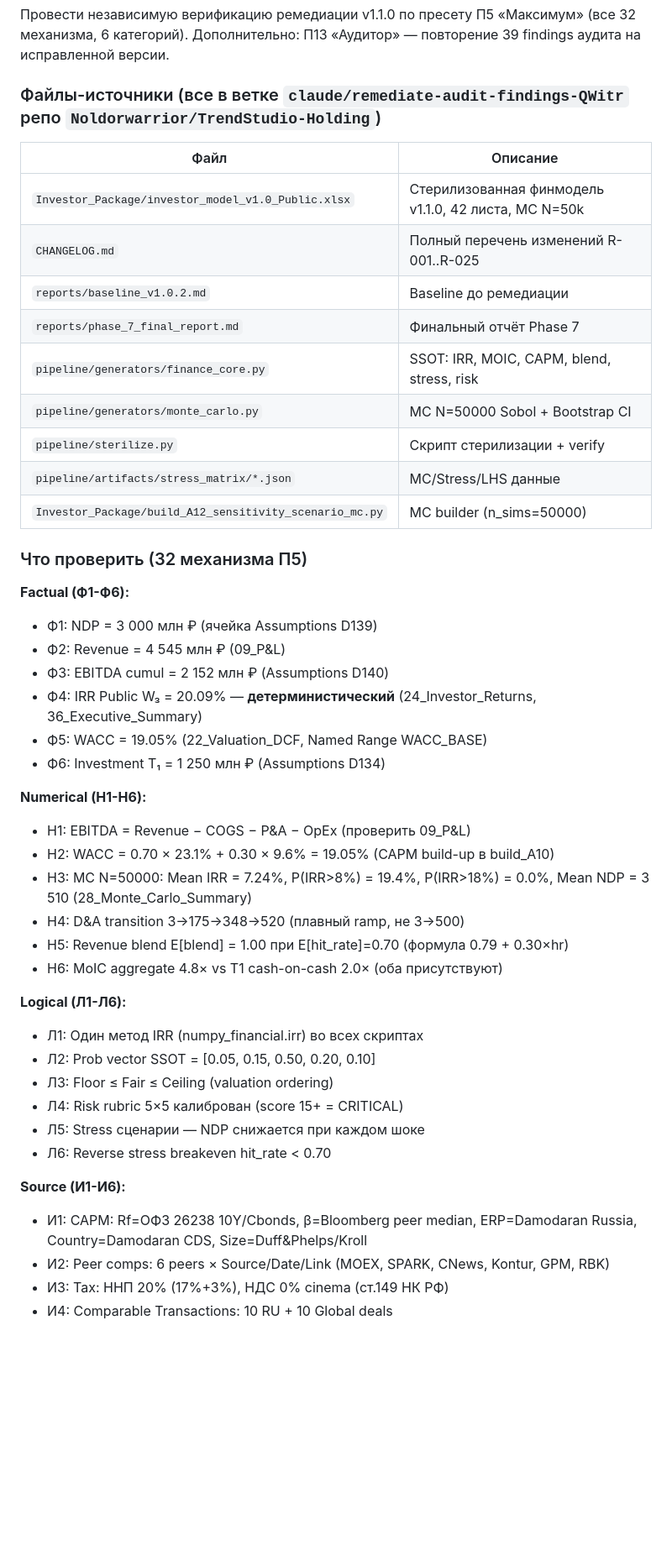
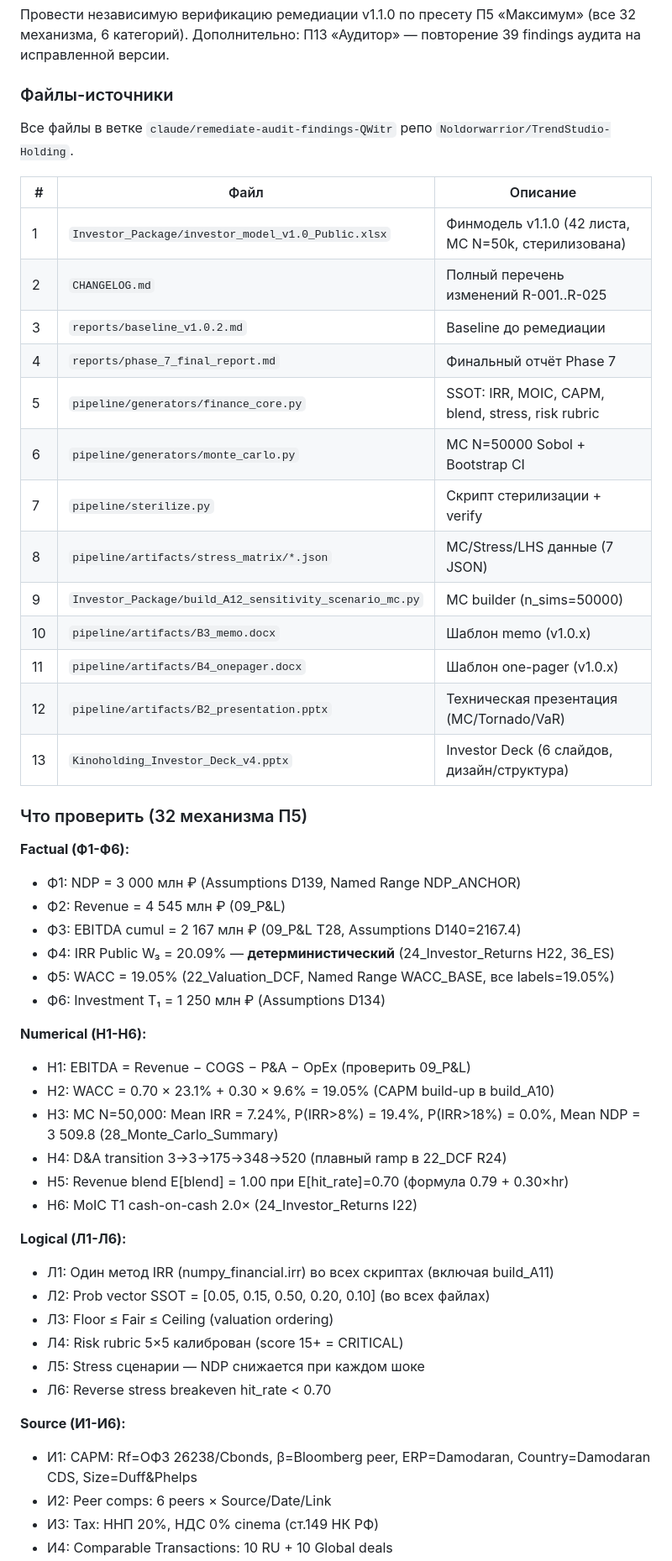
Before and after one commit to Noldorwarrior/TrendStudio-Holding, a Markdown page: reports/cowork_prompt_v1.1.0.md, the part around one of its changes. Shown at 84% size. Rendered like a GitHub page; blank space fills up the shorter version.

```diff
--- a/reports/cowork_prompt_v1.1.0.md
+++ b/reports/cowork_prompt_v1.1.0.md
@@ -26,48 +26,54 @@
 ### Задача
 Провести независимую верификацию ремедиации v1.1.0 по пресету П5 «Максимум» (все 32 механизма, 6 категорий). Дополнительно: П13 «Аудитор» — повторение 39 findings аудита на исправленной версии.
 
-### Файлы-источники (все в ветке `claude/remediate-audit-findings-QWitr` репо `Noldorwarrior/TrendStudio-Holding`)
+### Файлы-источники
 
-| Файл | Описание |
-|------|----------|
-| `Investor_Package/investor_model_v1.0_Public.xlsx` | Стерилизованная финмодель v1.1.0, 42 листа, MC N=50k |
-| `CHANGELOG.md` | Полный перечень изменений R-001..R-025 |
-| `reports/baseline_v1.0.2.md` | Baseline до ремедиации |
-| `reports/phase_7_final_report.md` | Финальный отчёт Phase 7 |
-| `pipeline/generators/finance_core.py` | SSOT: IRR, MOIC, CAPM, blend, stress, risk |
-| `pipeline/generators/monte_carlo.py` | MC N=50000 Sobol + Bootstrap CI |
-| `pipeline/sterilize.py` | Скрипт стерилизации + verify |
-| `pipeline/artifacts/stress_matrix/*.json` | MC/Stress/LHS данные |
-| `Investor_Package/build_A12_sensitivity_scenario_mc.py` | MC builder (n_sims=50000) |
+Все файлы в ветке `claude/remediate-audit-findings-QWitr` репо `Noldorwarrior/TrendStudio-Holding`.
+
+| # | Файл | Описание |
+|---|------|----------|
+| 1 | `Investor_Package/investor_model_v1.0_Public.xlsx` | Финмодель v1.1.0 (42 листа, MC N=50k, стерилизована) |
+| 2 | `CHANGELOG.md` | Полный перечень изменений R-001..R-025 |
+| 3 | `reports/baseline_v1.0.2.md` | Baseline до ремедиации |
+| 4 | `reports/phase_7_final_report.md` | Финальный отчёт Phase 7 |
+| 5 | `pipeline/generators/finance_core.py` | SSOT: IRR, MOIC, CAPM, blend, stress, risk rubric |
+| 6 | `pipeline/generators/monte_carlo.py` | MC N=50000 Sobol + Bootstrap CI |
+| 7 | `pipeline/sterilize.py` | Скрипт стерилизации + verify |
+| 8 | `pipeline/artifacts/stress_matrix/*.json` | MC/Stress/LHS данные (7 JSON) |
+| 9 | `Investor_Package/build_A12_sensitivity_scenario_mc.py` | MC builder (n_sims=50000) |
+| 10 | `pipeline/artifacts/B3_memo.docx` | Шаблон memo (v1.0.x) |
+| 11 | `pipeline/artifacts/B4_onepager.docx` | Шаблон one-pager (v1.0.x) |
+| 12 | `pipeline/artifacts/B2_presentation.pptx` | Техническая презентация (MC/Tornado/VaR) |
+| 13 | `Kinoholding_Investor_Deck_v4.pptx` | Investor Deck (6 слайдов, дизайн/структура) |
 
 ### Что проверить (32 механизма П5)
 
 **Factual (Ф1-Ф6):**
-- Ф1: NDP = 3 000 млн ₽ (ячейка Assumptions D139)
+- Ф1: NDP = 3 000 млн ₽ (Assumptions D139, Named Range NDP_ANCHOR)
 - Ф2: Revenue = 4 545 млн ₽ (09_P&L)
-- Ф3: EBITDA cumul = 2 152 млн ₽ (Assumptions D140)
-- Ф4: IRR Public W₃ = 20.09% — **детерминистический** (24_Investor_Returns, 36_Executive_Summary)
-- Ф5: WACC = 19.05% (22_Valuation_DCF, Named Range WACC_BASE)
+- Ф3: EBITDA cumul = 2 167 млн ₽ (09_P&L T28, Assumptions D140=2167.4)
+- Ф4: IRR Public W₃ = 20.09% — **детерминистический** (24_Investor_Returns H22, 36_ES)
+- Ф5: WACC = 19.05% (22_Valuation_DCF, Named Range WACC_BASE, все labels=19.05%)
 - Ф6: Investment T₁ = 1 250 млн ₽ (Assumptions D134)
 
 **Numerical (Н1-Н6):**
 - Н1: EBITDA = Revenue − COGS − P&A − OpEx (проверить 09_P&L)
 - Н2: WACC = 0.70 × 23.1% + 0.30 × 9.6% = 19.05% (CAPM build-up в build_A10)
-- Н3: MC N=50000: Mean IRR = 7.24%, P(IRR>8%) = 19.4%, P(IRR>18%) = 0.0%, Mean NDP = 3 510 (28_Monte_Carlo_Summary)
-- Н4: D&A transition 3→175→348→520 (плавный ramp, не 3→500)
+- Н3: MC N=50,000: Mean IRR = 7.24%, P(IRR>8%) = 19.4%, P(IRR>18%) = 0.0%, Mean NDP = 3 509.8 (28_Monte_Carlo_Summary)
+- Н4: D&A transition 3→3→175→348→520 (плавный ramp в 22_DCF R24)
 - Н5: Revenue blend E[blend] = 1.00 при E[hit_rate]=0.70 (формула 0.79 + 0.30×hr)
-- Н6: MoIC aggregate 4.8× vs T1 cash-on-cash 2.0× (оба присутствуют)
+- Н6: MoIC T1 cash-on-cash 2.0× (24_Investor_Returns I22)
 
 **Logical (Л1-Л6):**
-- Л1: Один метод IRR (numpy_financial.irr) во всех скриптах
-- Л2: Prob vector SSOT = [0.05, 0.15, 0.50, 0.20, 0.10]
+- Л1: Один метод IRR (numpy_financial.irr) во всех скриптах (включая build_A11)
+- Л2: Prob vector SSOT = [0.05, 0.15, 0.50, 0.20, 0.10] (во всех файлах)
 - Л3: Floor ≤ Fair ≤ Ceiling (valuation ordering)
 - Л4: Risk rubric 5×5 калиброван (score 15+ = CRITICAL)
 - Л5: Stress сценарии — NDP снижается при каждом шоке
 - Л6: Reverse stress breakeven hit_rate < 0.70
 
 **Source (И1-И6):**
-- И1: CAPM: Rf=ОФЗ 26238 10Y/Cbonds, β=Bloomberg peer median, ERP=Damodaran Russia, Country=Damodaran CDS, Size=Duff&Phelps/Kroll
-- И2: Peer comps: 6 peers × Source/Date/Link (MOEX, SPARK, CNews, Kontur, GPM, RBK)
-- И3: Tax: ННП 20% (17%+3%), НДС 0% cinema (ст.149 НК РФ)
+- И1: CAPM: Rf=ОФЗ 26238/Cbonds, β=Bloomberg peer, ERP=Damodaran, Country=Damodaran CDS, Size=Duff&Phelps
+- И2: Peer comps: 6 peers × Source/Date/Link
+- И3: Tax: ННП 20%, НДС 0% cinema (ст.149 НК РФ)
 - И4: Comparable Transactions: 10 RU + 10 Global deals
```
Also changed, not shown: other parts of reports/cowork_prompt_v1.1.0.md (+79 -67 lines).
